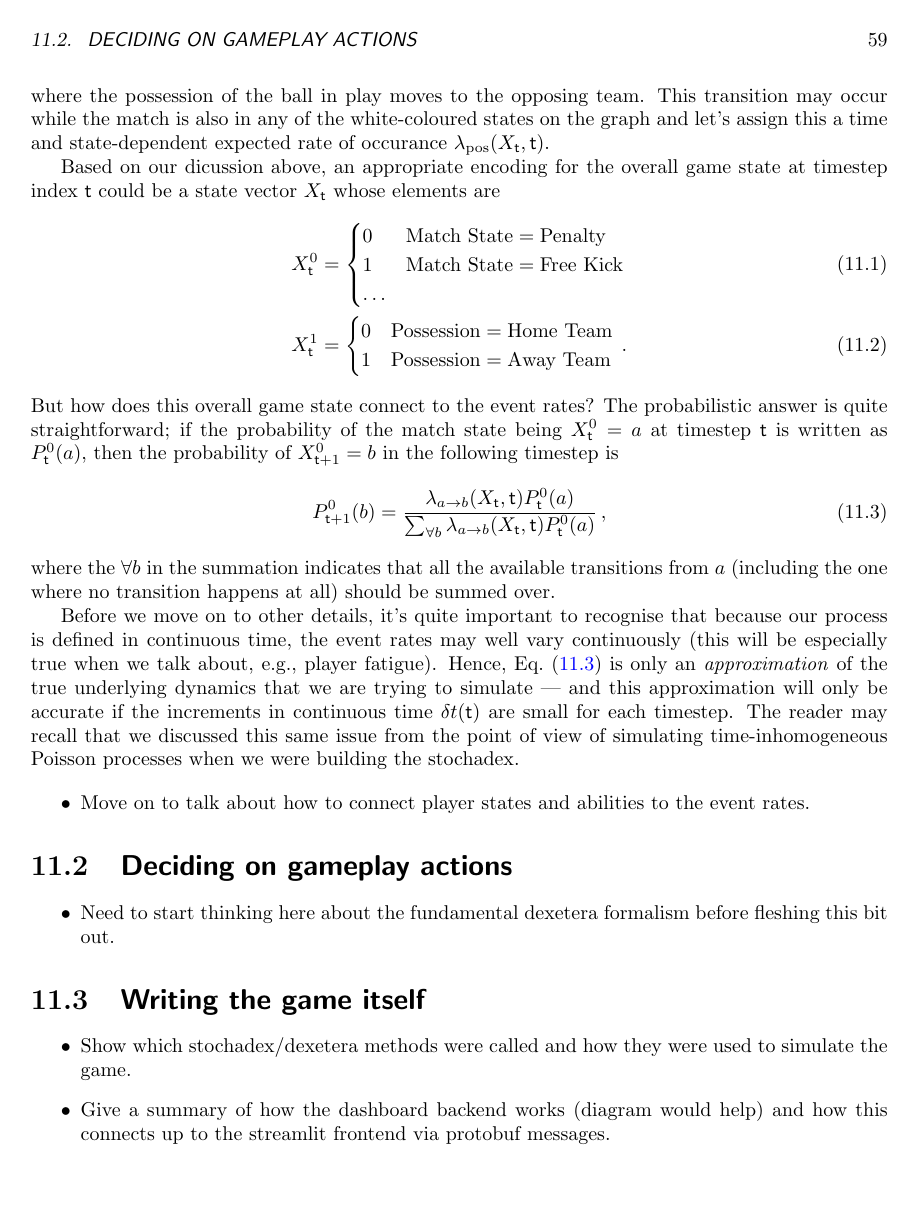
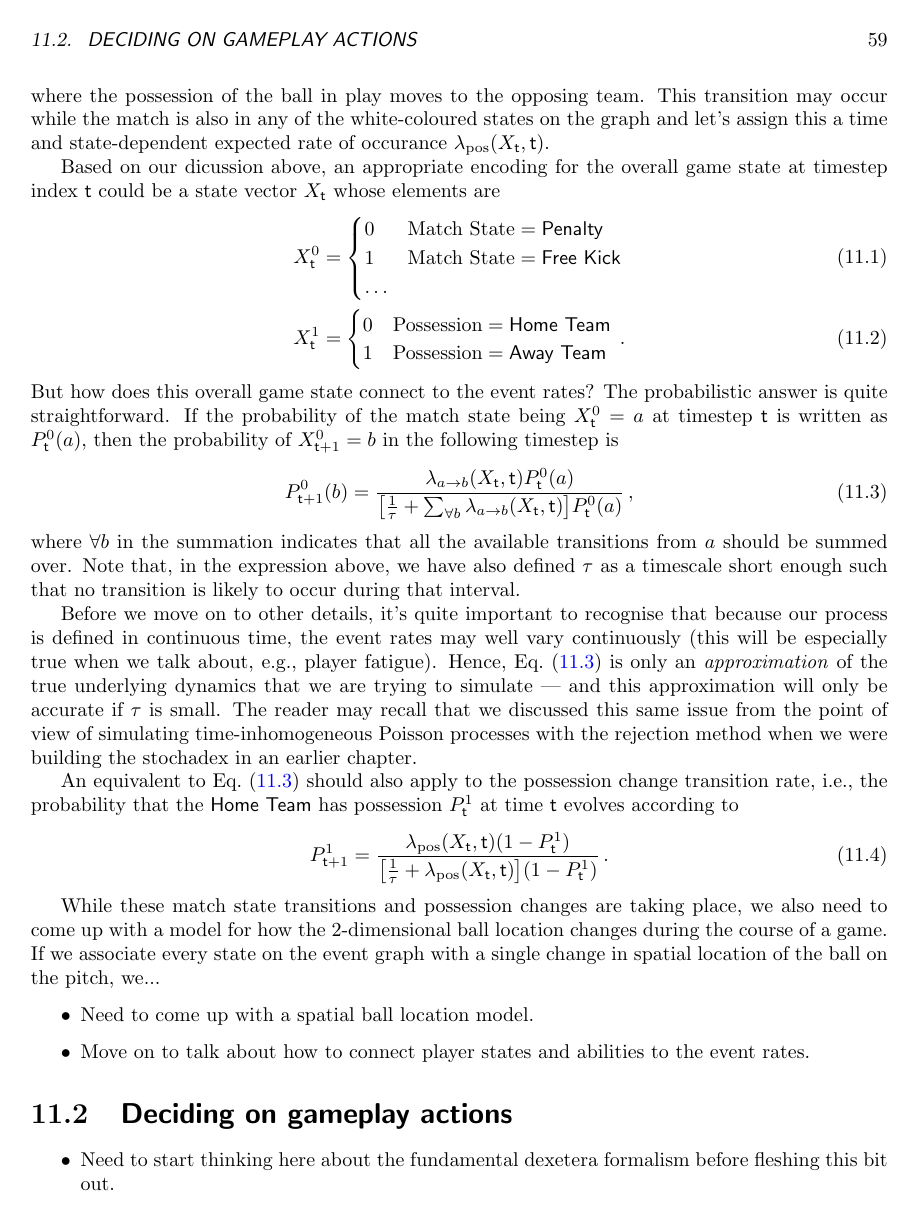
Before and after one commit to umbralcalc/worlds-of-observation, a LaTeX thesis (book.tex, which reads managing_a_rugby_match/chapter.tex): page 65 of 86. Compiled offline with pdfLaTeX.

Commit message:
adding more to the rugby chapter - working on locations

```diff
--- a/managing_a_rugby_match/chapter.tex
+++ b/managing_a_rugby_match/chapter.tex
@@ -21,21 +21,32 @@ Since a rugby match exists in continuous time, it is natural to choose a continu
 Based on our dicussion above, an appropriate encoding for the overall game state at timestep index ${\sf t}$ could be a state vector $X_{{\sf t}}$ whose elements are
 %%
 \begin{align}
-X^0_{{\sf t}}&=\begin{cases} 0 & \text{Match State} = \text{Penalty}\\ 1 & \text{Match State} = \text{Free Kick} \\ \dots & \end{cases} \\
-X^1_{{\sf t}}&=\begin{cases} 0 & \text{Possession} = \text{Home Team}\\ 1 & \text{Possession} = \text{Away Team} \end{cases} \,.
+X^0_{{\sf t}}&=\begin{cases} 0 & \text{Match State} = \text{{\sf Penalty}}\\ 1 & \text{Match State} = \text{{\sf Free Kick}} \\ \dots & \end{cases} \\
+X^1_{{\sf t}}&=\begin{cases} 0 & \text{Possession} = \text{{\sf Home Team}}\\ 1 & \text{Possession} = \text{{\sf Away Team}} \end{cases} \,.
 \end{align}
 %%
-But how does this overall game state connect to the event rates? The probabilistic answer is quite straightforward; if the probability of the match state being $X^0_{{\sf t}}=a$ at timestep ${\sf t}$ is written as $P^0_{{\sf t}}(a)$, then the probability of $X^0_{{\sf t}+1}=b$ in the following timestep is
+But how does this overall game state connect to the event rates? The probabilistic answer is quite straightforward. If the probability of the match state being $X^0_{{\sf t}}=a$ at timestep ${\sf t}$ is written as $P^0_{{\sf t}}(a)$, then the probability of $X^0_{{\sf t}+1}=b$ in the following timestep is
 %%
 \begin{align}
-P^0_{{\sf t}+1}(b) = \frac{\lambda_{a\rightarrow b} (X_{\sf t}, {\sf t})P^0_{{\sf t}}(a)}{\sum_{\forall b}\lambda_{a\rightarrow b} (X_{\sf t}, {\sf t})P^0_{{\sf t}}(a)} \label{eq:match-state-transition-probs}\,,
+P^0_{{\sf t}+1}(b) = \frac{\lambda_{a\rightarrow b} (X_{\sf t}, {\sf t})P^0_{{\sf t}}(a)}{\big[ \frac{1}{\tau} + \sum_{\forall b}\lambda_{a\rightarrow b} (X_{\sf t}, {\sf t})\big] P^0_{{\sf t}}(a)} \label{eq:match-state-transition-probs}\,,
 \end{align}
 %%
-where the $\forall b$ in the summation indicates that all the available transitions from $a$ (including the one where no transition happens at all) should be summed over.
+where $\forall b$ in the summation indicates that all the available transitions from $a$ should be summed over. Note that, in the expression above, we have also defined $\tau$ as a timescale short enough such that no transition is likely to occur during that interval.
 
-Before we move on to other details, it's quite important to recognise that because our process is defined in continuous time, the event rates may well vary continuously (this will be especially true when we talk about, e.g., player fatigue). Hence, Eq.~(\ref{eq:match-state-transition-probs}) is only an \emph{approximation} of the true underlying dynamics that we are trying to simulate --- and this approximation will only be accurate if the increments in continuous time $\delta t({\sf t})$ are small for each timestep. The reader may recall that we discussed this same issue from the point of view of simulating time-inhomogeneous Poisson processes when we were building the stochadex.
+Before we move on to other details, it's quite important to recognise that because our process is defined in continuous time, the event rates may well vary continuously (this will be especially true when we talk about, e.g., player fatigue). Hence, Eq.~(\ref{eq:match-state-transition-probs}) is only an \emph{approximation} of the true underlying dynamics that we are trying to simulate --- and this approximation will only be accurate if $\tau$ is small. The reader may recall that we discussed this same issue from the point of view of simulating time-inhomogeneous Poisson processes with the rejection method when we were building the stochadex in an earlier chapter.
+
+An equivalent to Eq.~(\ref{eq:match-state-transition-probs}) should also apply to the possession change transition rate, i.e., the probability that the {\sf Home Team} has possession $P^1_{{\sf t}}$ at time ${\sf t}$ evolves according to
+%%
+\begin{align}
+P^1_{{\sf t}+1} = \frac{\lambda_{\rm pos} (X_{\sf t}, {\sf t})(1-P^1_{{\sf t}})}{\big[ \frac{1}{\tau} + \lambda_{\rm pos} (X_{\sf t}, {\sf t})\big] (1-P^1_{{\sf t}})} \label{eq:possession-change-probs}\,.
+\end{align}
+%%
+
+While these match state transitions and possession changes are taking place, we also need to come up with a model for how the 2-dimensional ball location changes during the course of a game. If we associate every state on the event graph with a single change in spatial location of the ball on the pitch, we...
+
 
 \begin{itemize}
+\item{Need to come up with a spatial ball location model.}
 \item{Move on to talk about how to connect player states and abilities to the event rates.}
 \end{itemize}
 
```
Also changed, not shown: book.pdf, managing_a_rugby_match/chapter.tex (4 more changed lines).
